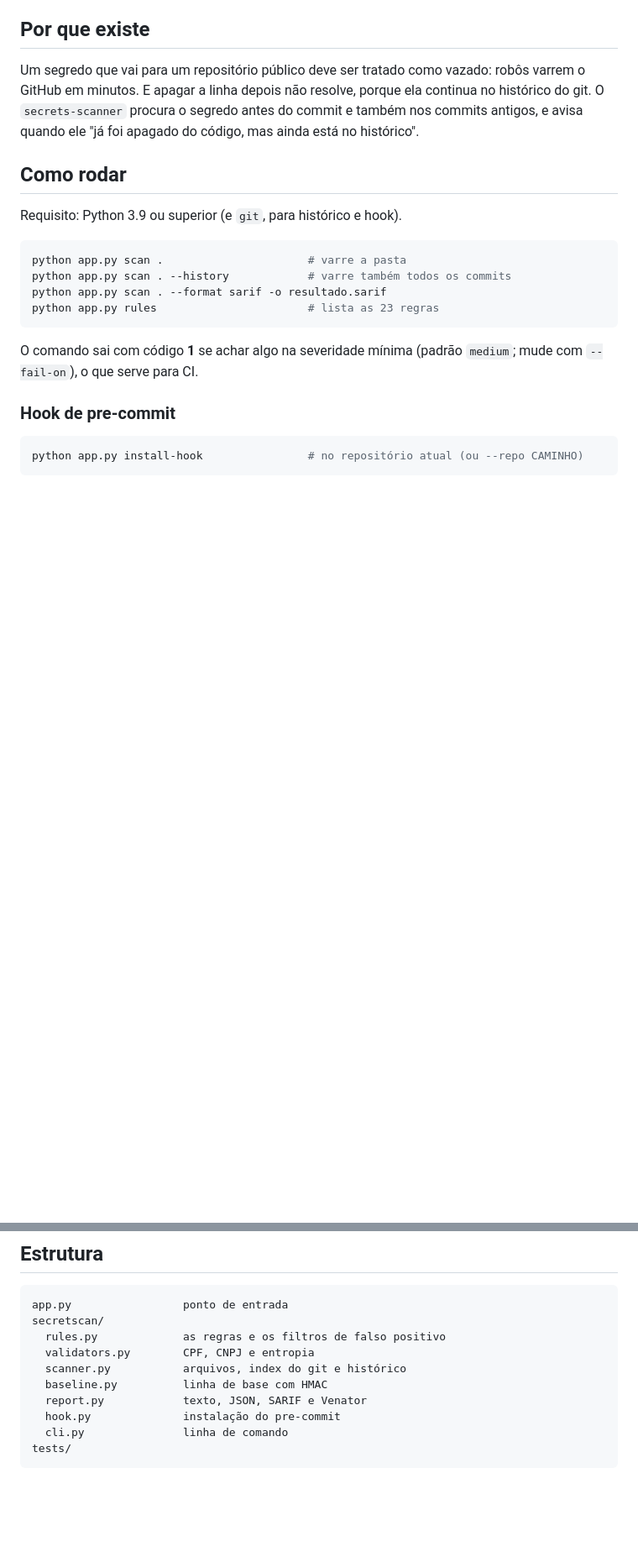
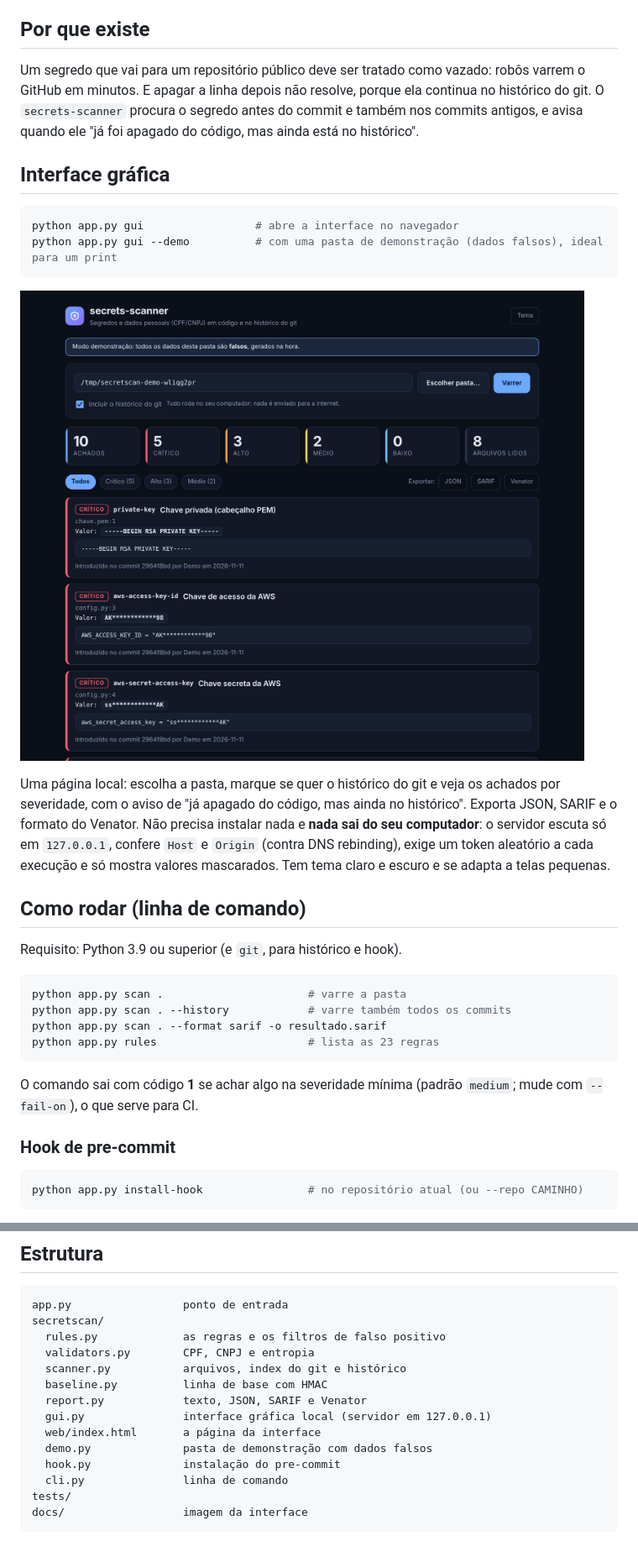
Before and after one commit to Brenno-Figueiredo/secrets-scanner, a Markdown page: README.md, 2 parts joined by grey strips. Shown at 84% size. Rendered like a GitHub page; pictures changed too: docs/interface.png (added); blank space fills up the shorter version.

Commit message:
interface grafica local (gui), modo demo e testes

````diff
--- a/README.md
+++ b/README.md
@@ -11,7 +11,22 @@ minutos. E apagar a linha depois não resolve, porque ela continua no histórico
 procura o segredo antes do commit e também nos commits antigos, e avisa quando ele "já foi apagado do código,
 mas ainda está no histórico".
 
-## Como rodar
+## Interface gráfica
+
+```bash
+python app.py gui                 # abre a interface no navegador
+python app.py gui --demo          # com uma pasta de demonstração (dados falsos), ideal para um print
+```
+
+![Interface do secrets-scanner](docs/interface.png)
+
+Uma página local: escolha a pasta, marque se quer o histórico do git e veja os achados por severidade, com o
+aviso de "já apagado do código, mas ainda no histórico". Exporta JSON, SARIF e o formato do Venator.
+Não precisa instalar nada e **nada sai do seu computador**: o servidor escuta só em `127.0.0.1`, confere
+`Host` e `Origin` (contra DNS rebinding), exige um token aleatório a cada execução e só mostra valores
+mascarados. Tem tema claro e escuro e se adapta a telas pequenas.
+
+## Como rodar (linha de comando)
 
 Requisito: Python 3.9 ou superior (e `git`, para histórico e hook).
 
@@ -139,7 +154,11 @@ secretscan/
   scanner.py           arquivos, index do git e histórico
   baseline.py          linha de base com HMAC
   report.py            texto, JSON, SARIF e Venator
+  gui.py               interface gráfica local (servidor em 127.0.0.1)
+  web/index.html       a página da interface
+  demo.py              pasta de demonstração com dados falsos
   hook.py              instalação do pre-commit
   cli.py               linha de comando
 tests/
+docs/                  imagem da interface
 ```
````
Also changed, not shown: 7 other files.
